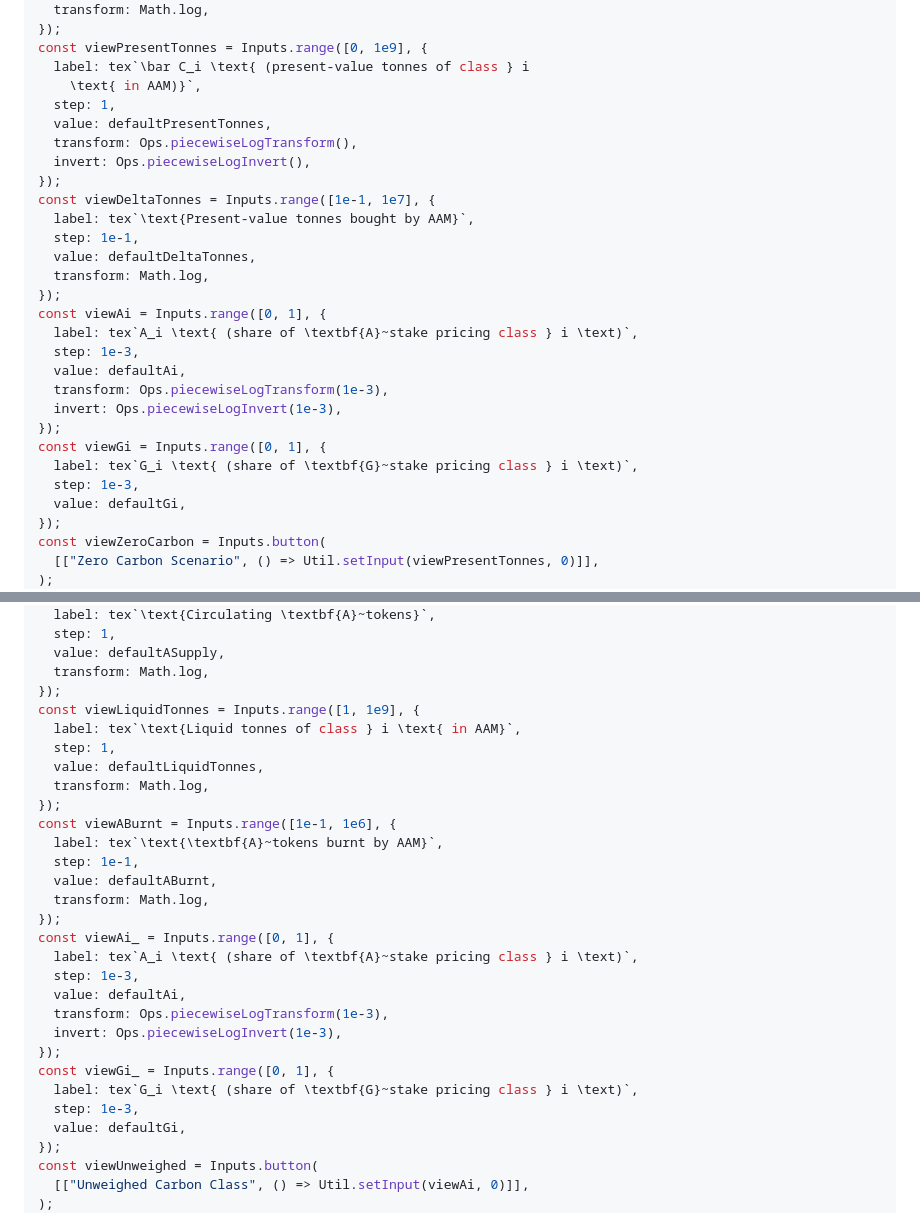
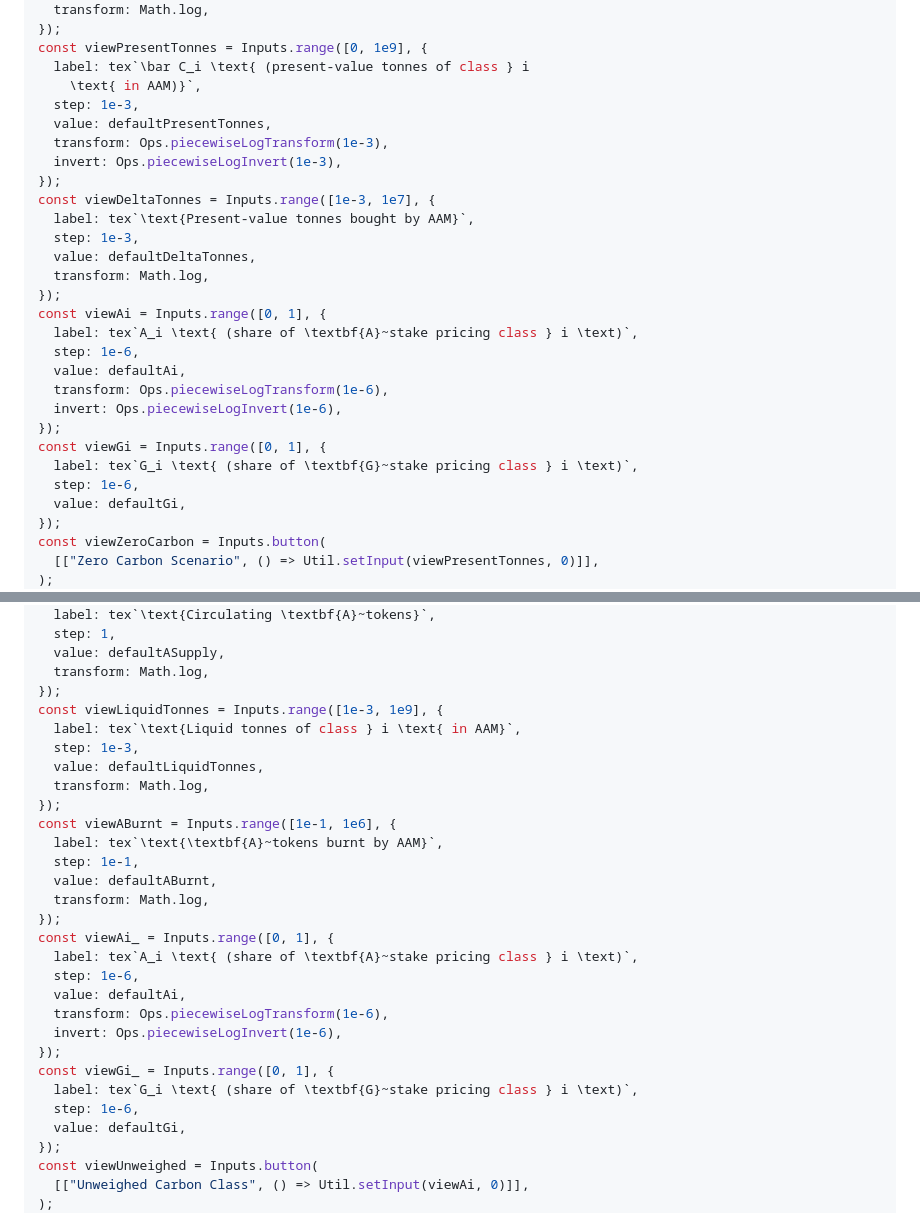
Before and after one commit to ldeso/klima.leodesouza.net, a Markdown page: src/index.md, 2 parts joined by grey strips. Drawn GitHub-style.

Commit message:
Increase precision of inputs

```diff
--- a/src/index.md
+++ b/src/index.md
@@ -2688,27 +2688,27 @@ const viewASupply = Inputs.range([1e6, 1e10], {
 const viewPresentTonnes = Inputs.range([0, 1e9], {
   label: tex`\bar C_i \text{ (present-value tonnes of class } i
     \text{ in AAM)}`,
-  step: 1,
+  step: 1e-3,
   value: defaultPresentTonnes,
-  transform: Ops.piecewiseLogTransform(),
-  invert: Ops.piecewiseLogInvert(),
+  transform: Ops.piecewiseLogTransform(1e-3),
+  invert: Ops.piecewiseLogInvert(1e-3),
 });
-const viewDeltaTonnes = Inputs.range([1e-1, 1e7], {
+const viewDeltaTonnes = Inputs.range([1e-3, 1e7], {
   label: tex`\text{Present-value tonnes bought by AAM}`,
-  step: 1e-1,
+  step: 1e-3,
   value: defaultDeltaTonnes,
   transform: Math.log,
 });
 const viewAi = Inputs.range([0, 1], {
   label: tex`A_i \text{ (share of \textbf{A}~stake pricing class } i \text)`,
-  step: 1e-3,
+  step: 1e-6,
   value: defaultAi,
-  transform: Ops.piecewiseLogTransform(1e-3),
-  invert: Ops.piecewiseLogInvert(1e-3),
+  transform: Ops.piecewiseLogTransform(1e-6),
+  invert: Ops.piecewiseLogInvert(1e-6),
 });
 const viewGi = Inputs.range([0, 1], {
   label: tex`G_i \text{ (share of \textbf{G}~stake pricing class } i \text)`,
-  step: 1e-3,
+  step: 1e-6,
   value: defaultGi,
 });
 const viewZeroCarbon = Inputs.button(
@@ -2842,9 +2842,9 @@ const viewASupply_ = Inputs.range([1e6, 1e10], {
   value: defaultASupply,
   transform: Math.log,
 });
-const viewLiquidTonnes = Inputs.range([1, 1e9], {
+const viewLiquidTonnes = Inputs.range([1e-3, 1e9], {
   label: tex`\text{Liquid tonnes of class } i \text{ in AAM}`,
-  step: 1,
+  step: 1e-3,
   value: defaultLiquidTonnes,
   transform: Math.log,
 });
@@ -2856,14 +2856,14 @@ const viewABurnt = Inputs.range([1e-1, 1e6], {
 });
 const viewAi_ = Inputs.range([0, 1], {
   label: tex`A_i \text{ (share of \textbf{A}~stake pricing class } i \text)`,
-  step: 1e-3,
+  step: 1e-6,
   value: defaultAi,
-  transform: Ops.piecewiseLogTransform(1e-3),
-  invert: Ops.piecewiseLogInvert(1e-3),
+  transform: Ops.piecewiseLogTransform(1e-6),
+  invert: Ops.piecewiseLogInvert(1e-6),
 });
 const viewGi_ = Inputs.range([0, 1], {
   label: tex`G_i \text{ (share of \textbf{G}~stake pricing class } i \text)`,
-  step: 1e-3,
+  step: 1e-6,
   value: defaultGi,
 });
 const viewUnweighed = Inputs.button(
```
Also changed, not shown: src/interactive-model.md (+15 -15 lines).
